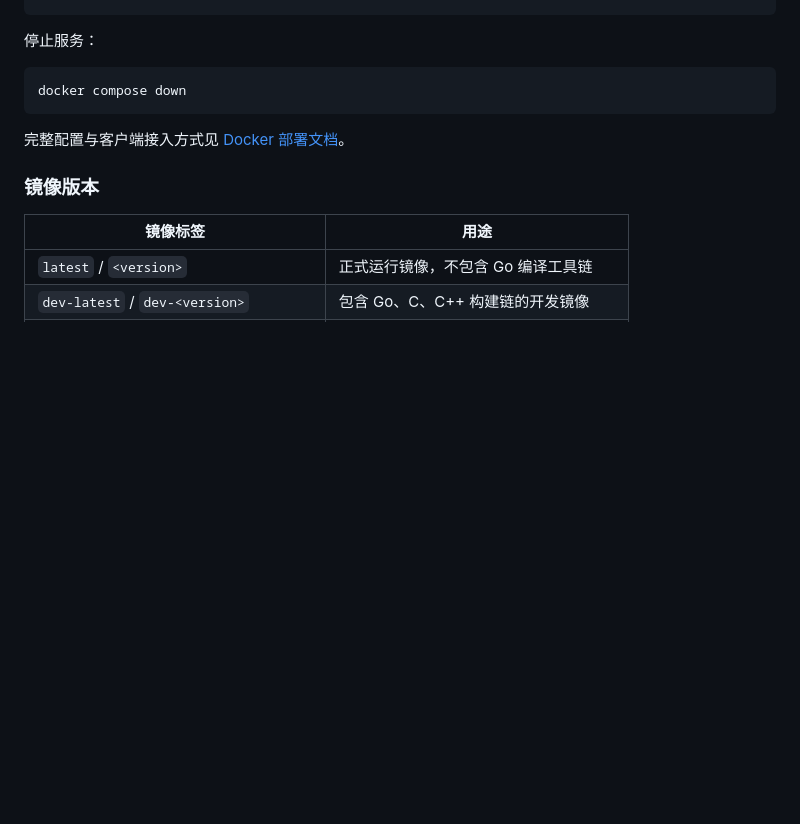
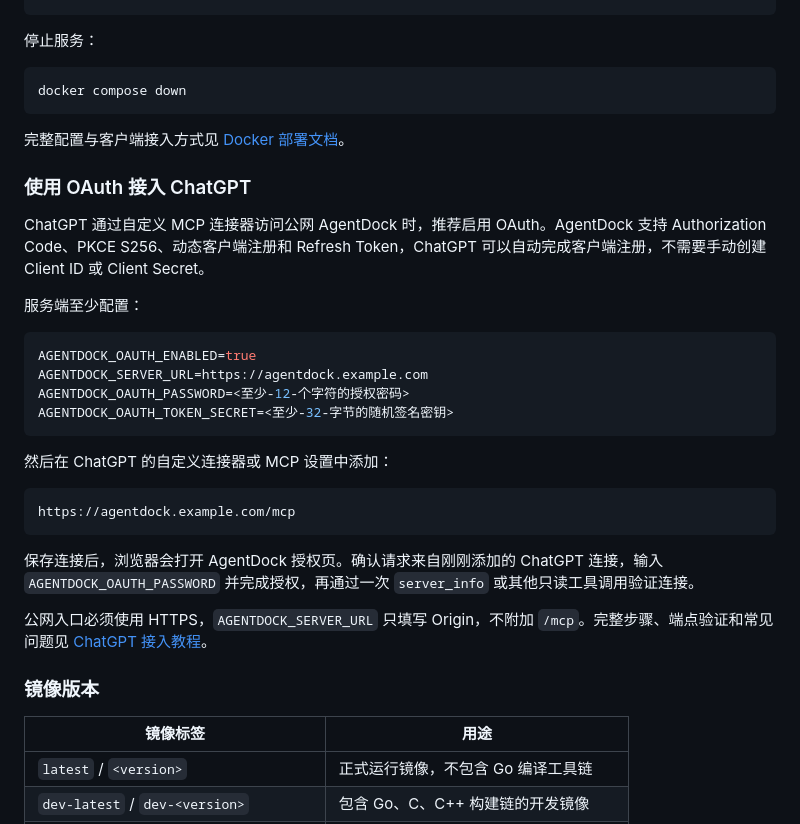
Before and after one commit to uvwt/agentdock, a Markdown page: README.md, the part around the change. Drawn GitHub-style; blank space fills up the shorter version.

Commit message:
docs(readme): 补充 ChatGPT OAuth 接入说明

````diff
--- a/README.md
+++ b/README.md
@@ -125,6 +125,29 @@ docker compose down
 
 完整配置与客户端接入方式见 [Docker 部署文档](https://uvwt.github.io/agentdock-docs/docs/getting-started/docker)。
 
+### 使用 OAuth 接入 ChatGPT
+
+ChatGPT 通过自定义 MCP 连接器访问公网 AgentDock 时，推荐启用 OAuth。AgentDock 支持 Authorization Code、PKCE S256、动态客户端注册和 Refresh Token，ChatGPT 可以自动完成客户端注册，不需要手动创建 Client ID 或 Client Secret。
+
+服务端至少配置：
+
+```bash
+AGENTDOCK_OAUTH_ENABLED=true
+AGENTDOCK_SERVER_URL=https://agentdock.example.com
+AGENTDOCK_OAUTH_PASSWORD=<至少-12-个字符的授权密码>
+AGENTDOCK_OAUTH_TOKEN_SECRET=<至少-32-字节的随机签名密钥>
+```
+
+然后在 ChatGPT 的自定义连接器或 MCP 设置中添加：
+
+```text
+https://agentdock.example.com/mcp
+```
+
+保存连接后，浏览器会打开 AgentDock 授权页。确认请求来自刚刚添加的 ChatGPT 连接，输入 `AGENTDOCK_OAUTH_PASSWORD` 并完成授权，再通过一次 `server_info` 或其他只读工具调用验证连接。
+
+公网入口必须使用 HTTPS，`AGENTDOCK_SERVER_URL` 只填写 Origin，不附加 `/mcp`。完整步骤、端点验证和常见问题见 [ChatGPT 接入教程](https://uvwt.github.io/agentdock-docs/docs/guides/chatgpt)。
+
 ### 镜像版本
 
 | 镜像标签 | 用途 |
````
